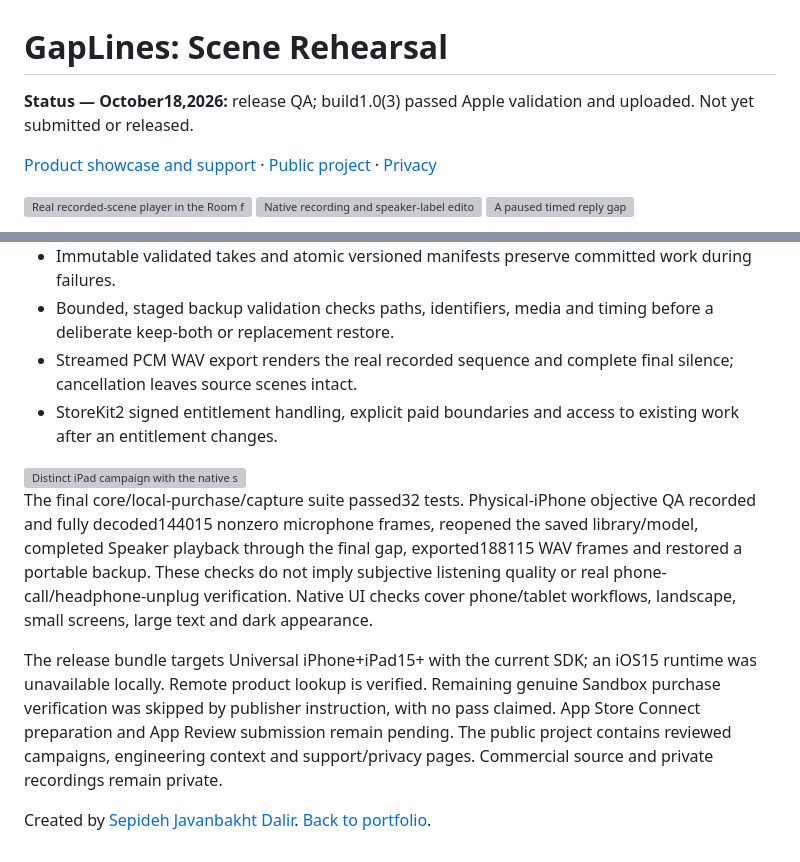
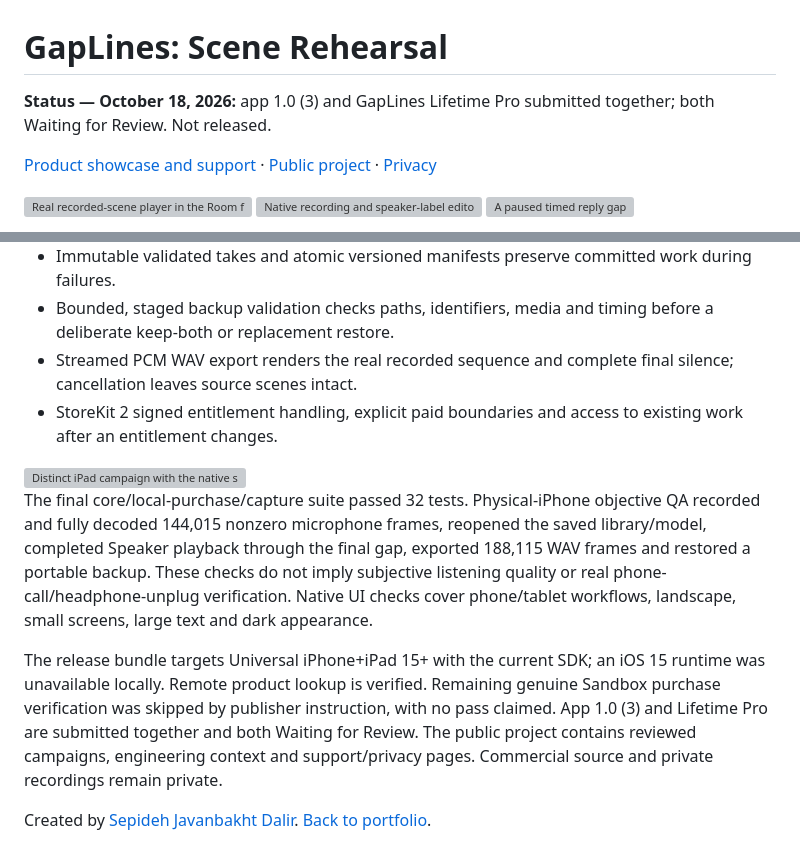
Before and after one commit to sepidehdalir/ios-app-portfolio, a Markdown page: projects/gaplines.md, 2 parts joined by grey strips. Rendered like a GitHub page; grey boxes are pictures that could not be loaded.

```diff
--- a/projects/gaplines.md
+++ b/projects/gaplines.md
@@ -1,6 +1,6 @@
 # GapLines: Scene Rehearsal
 
-**Status — October18,2026:** release QA; build1.0(3) passed Apple validation and uploaded. Not yet submitted or released.
+**Status — October 18, 2026:** app 1.0 (3) and GapLines Lifetime Pro submitted together; both Waiting for Review. Not released.
 
 [Product showcase and support](https://sepidehdalir.github.io/gaplines/) · [Public project](https://github.com/sepidehdalir/gaplines) · [Privacy](https://sepidehdalir.github.io/gaplines/privacy.html)
 
@@ -17,12 +17,12 @@ One complete scene, single-scene export and backup/restore are free. A one-time
 - Immutable validated takes and atomic versioned manifests preserve committed work during failures.
 - Bounded, staged backup validation checks paths, identifiers, media and timing before a deliberate keep-both or replacement restore.
 - Streamed PCM WAV export renders the real recorded sequence and complete final silence; cancellation leaves source scenes intact.
-- StoreKit2 signed entitlement handling, explicit paid boundaries and access to existing work after an entitlement changes.
+- StoreKit 2 signed entitlement handling, explicit paid boundaries and access to existing work after an entitlement changes.
 
 <img src="https://raw.githubusercontent.com/sepidehdalir/gaplines/main/assets/ipad-01-room-for-your-reply.png" width="760" alt="Distinct iPad campaign with the native scene library and player side by side">
 
-The final core/local-purchase/capture suite passed32 tests. Physical-iPhone objective QA recorded and fully decoded144015 nonzero microphone frames, reopened the saved library/model, completed Speaker playback through the final gap, exported188115 WAV frames and restored a portable backup. These checks do not imply subjective listening quality or real phone-call/headphone-unplug verification. Native UI checks cover phone/tablet workflows, landscape, small screens, large text and dark appearance.
+The final core/local-purchase/capture suite passed 32 tests. Physical-iPhone objective QA recorded and fully decoded 144,015 nonzero microphone frames, reopened the saved library/model, completed Speaker playback through the final gap, exported 188,115 WAV frames and restored a portable backup. These checks do not imply subjective listening quality or real phone-call/headphone-unplug verification. Native UI checks cover phone/tablet workflows, landscape, small screens, large text and dark appearance.
 
-The release bundle targets Universal iPhone+iPad15+ with the current SDK; an iOS15 runtime was unavailable locally. Remote product lookup is verified. Remaining genuine Sandbox purchase verification was skipped by publisher instruction, with no pass claimed. App Store Connect preparation and App Review submission remain pending. The public project contains reviewed campaigns, engineering context and support/privacy pages. Commercial source and private recordings remain private.
+The release bundle targets Universal iPhone+iPad 15+ with the current SDK; an iOS 15 runtime was unavailable locally. Remote product lookup is verified. Remaining genuine Sandbox purchase verification was skipped by publisher instruction, with no pass claimed. App 1.0 (3) and Lifetime Pro are submitted together and both Waiting for Review. The public project contains reviewed campaigns, engineering context and support/privacy pages. Commercial source and private recordings remain private.
 
 Created by [Sepideh Javanbakht Dalir](https://www.arvinify.com). [Back to portfolio](../README.md).
```
Also changed, not shown: README.md (+2 -2 lines).
